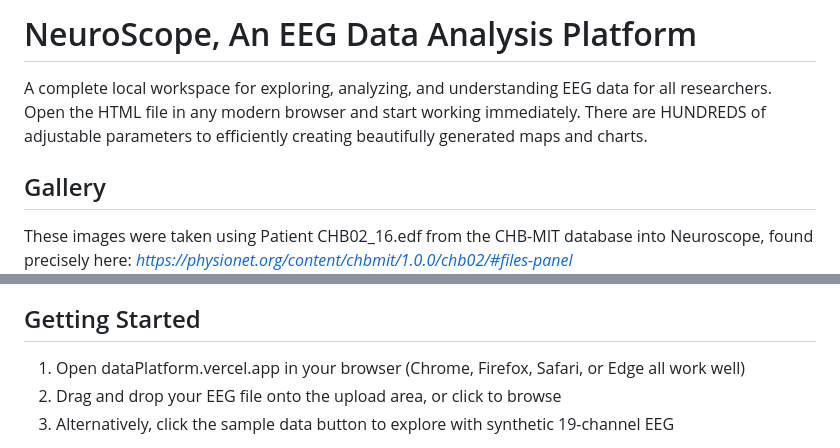
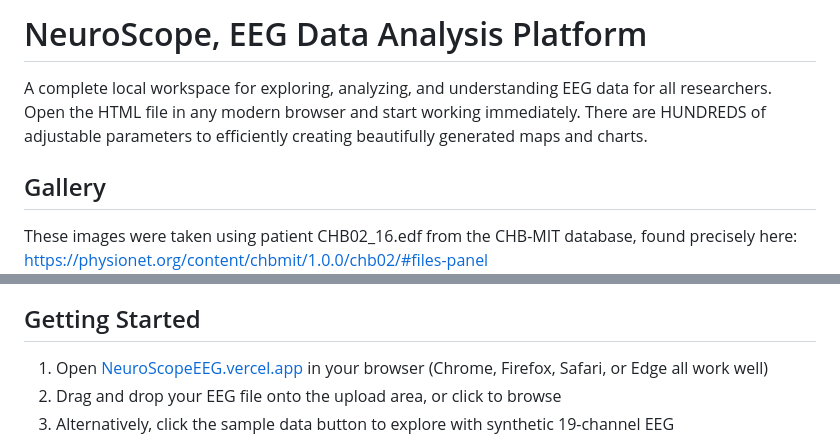
Before and after one commit to tayal-sarthak/Neuroscope, a Markdown page: README.md, 2 parts joined by grey strips. GitHub-like rendering.

Commit message:
Revise README for project name and clarity
Updated project name and fixed minor text issues in the README.

```diff
--- a/README.md
+++ b/README.md
@@ -1,9 +1,9 @@
-# NeuroScope, An EEG Data Analysis Platform
+# NeuroScope, EEG Data Analysis Platform
 
 A complete local workspace for exploring, analyzing, and understanding EEG data for all researchers. Open the HTML file in any modern browser and start working immediately. There are HUNDREDS of adjustable parameters to efficiently creating beautifully generated maps and charts.
 
 ## Gallery
-These images were taken using Patient CHB02_16.edf from the CHB-MIT database into Neuroscope, found precisely here: _https://physionet.org/content/chbmit/1.0.0/chb02/#files-panel_
+These images were taken using patient CHB02_16.edf from the CHB-MIT database, found precisely here: https://physionet.org/content/chbmit/1.0.0/chb02/#files-panel
 ![Digital Filtering](/images/DigitalFiltering.png)
 
 ![Signal Viewer](/images/SignalViewer.png)
@@ -23,7 +23,7 @@ These images were taken using Patient CHB02_16.edf from the CHB-MIT database int
 ![Normal Dashboard](/images/normalDashboard.png)
 ## Getting Started
 
-1. Open dataPlatform.vercel.app in your browser (Chrome, Firefox, Safari, or Edge all work well)
+1. Open [NeuroScopeEEG.vercel.app](https://NeuroscopeEEG.vercel.app/) in your browser (Chrome, Firefox, Safari, or Edge all work well)
 2. Drag and drop your EEG file onto the upload area, or click to browse
 3. Alternatively, click the sample data button to explore with synthetic 19-channel EEG
 
```
